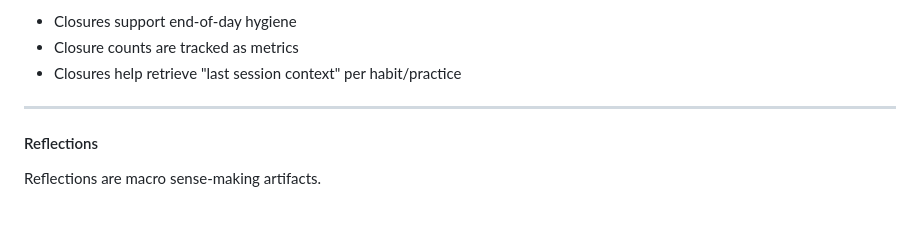
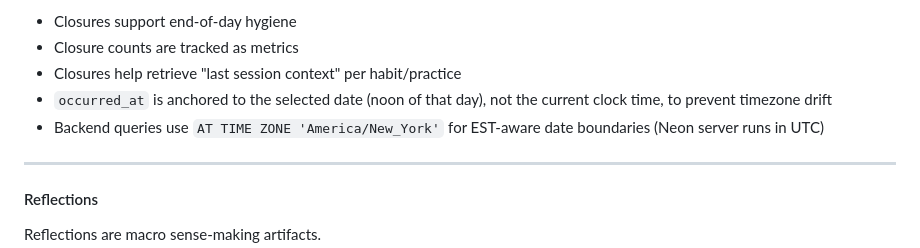
Before and after one commit to akuligowski9/the-shelf, a Markdown page: docs/TECH_SPEC.md, the part around the change. Drawn GitHub-style; blank space fills up the shorter version.

```diff
--- a/docs/TECH_SPEC.md
+++ b/docs/TECH_SPEC.md
@@ -1111,6 +1111,8 @@ Notes:
 - Closures support end-of-day hygiene
 - Closure counts are tracked as metrics
 - Closures help retrieve "last session context" per habit/practice
+- `occurred_at` is anchored to the selected date (noon of that day), not the current clock time, to prevent timezone drift
+- Backend queries use `AT TIME ZONE 'America/New_York'` for EST-aware date boundaries (Neon server runs in UTC)
 
 ---
 
```
Also changed, not shown: docs/PROGRESS.md (+28 -1 lines).
